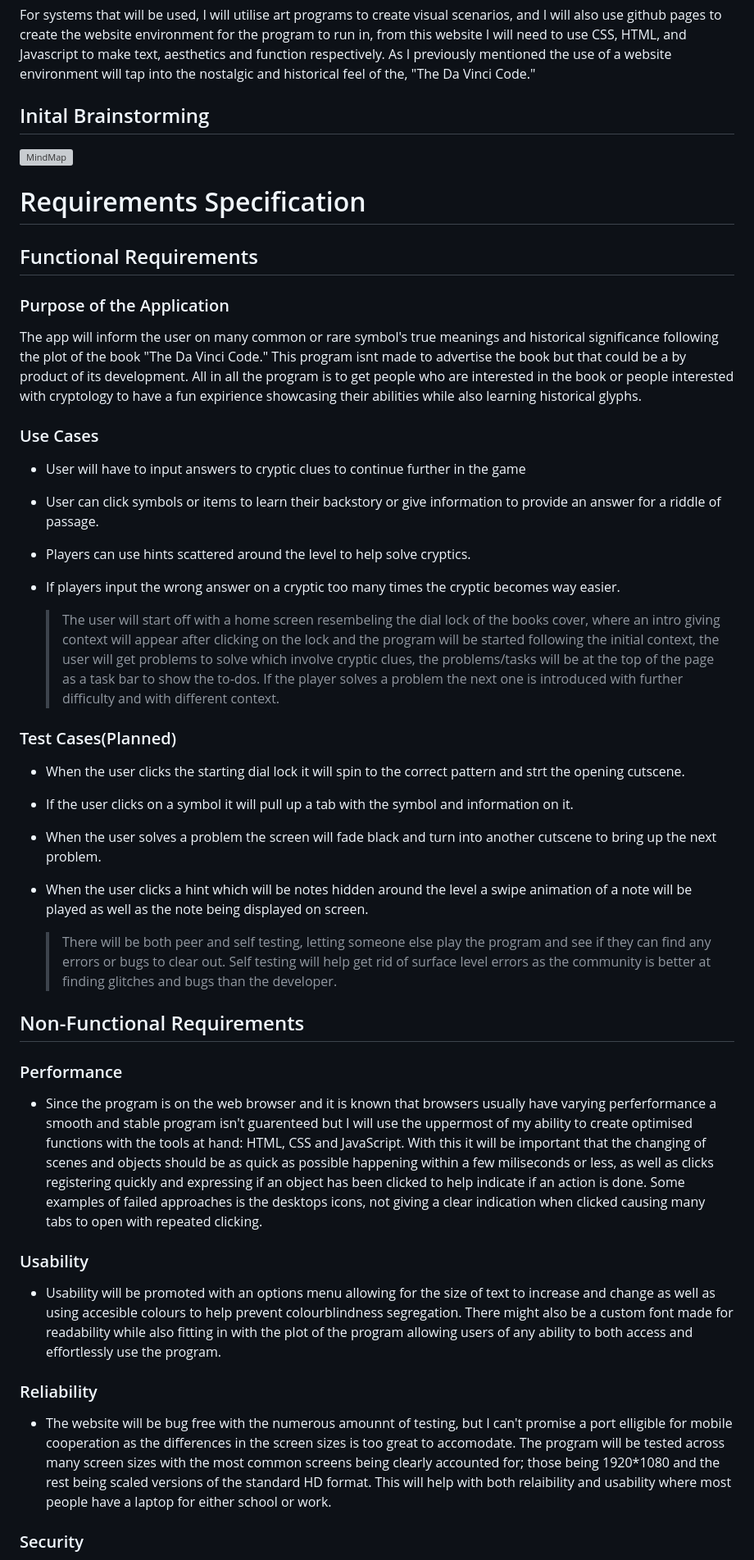
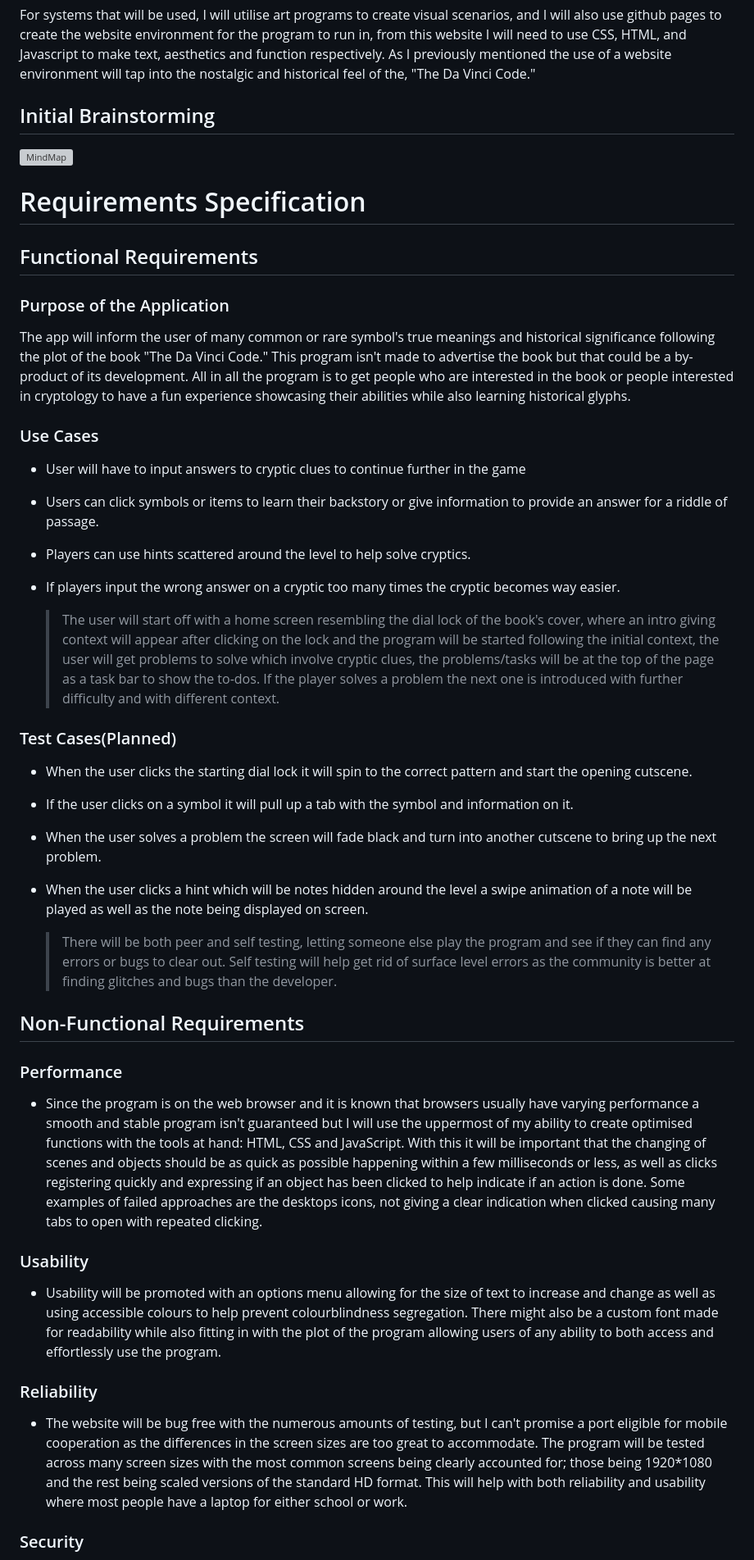
Before and after one commit to Tunip-Anip/Clueless-Codes, a Markdown page: PROJECT_DEVELOPMENT.md, the part around one of its changes. Shown at 82% size. Rendered like a GitHub page; grey boxes are pictures that could not be loaded.

Commit message:
Formatted and grammer checked
Formatted and fixed spelling and grammer

```diff
--- a/PROJECT_DEVELOPMENT.md
+++ b/PROJECT_DEVELOPMENT.md
@@ -16,52 +19,73 @@ I will state that the target market and audience of this program will be people
 <h2>Software & Tools</h2>
  For systems that will be used, I will utilise art programs to create visual scenarios, and I will also use github pages to create the website environment for the program to run in, from this website I will need to use CSS, HTML, and Javascript to make text, aesthetics and function respectively. As I previously mentioned the use of a website environment will tap into the nostalgic and historical feel of the, "The Da Vinci Code."
 
- <h2>Inital Brainstorming</h2>
+
+ <h2>Initial Brainstorming</h2>
+
 
 <img src="https://github.com/Tunip-Anip/The-Da-Vinci-Code/blob/main/Images/Mindmap.png?raw=true" alt="MindMap">
+
 
 # Requirements Specification
 <h2>Functional Requirements</h2>
 <h3>Purpose of the Application</h3>
-The app will inform the user on many common or rare symbol's true meanings and historical significance following the plot of the book "The Da Vinci Code." This program isnt made to advertise the book but that could be a by product of its development. All in all the program is to get people who are interested in the book or people interested with cryptology to have a fun expirience showcasing their abilities while also learning historical glyphs.
+The app will inform the user of many common or rare symbol's true meanings and historical significance following the plot of the book "The Da Vinci Code." This program isn't made to advertise the book but that could be a by-product of its development. All in all the program is to get people who are interested in the book or people interested in cryptology to have a fun experience showcasing their abilities while also learning historical glyphs.
+
 
 <h3>Use Cases</h3>
 
+
 * User will have to input answers to cryptic clues to continue further in the game
 
-* User can click symbols or items to learn their backstory or give information to provide an answer for a riddle of passage.
+
+* Users can click symbols or items to learn their backstory or give information to provide an answer for a riddle of passage.
+
 
 * Players can use hints scattered around the level to help solve cryptics.
 
+
 * If players input the wrong answer on a cryptic too many times the cryptic becomes way easier.
 
-    > The user will start off with a home screen resembeling the dial lock of the books cover, where an intro giving context will appear after clicking on the lock and the program will be started following the initial context, the user will get problems to solve which involve cryptic clues, the problems/tasks will be at the top of the page as a task bar to show the to-dos. If the player solves a problem the next one is introduced with further difficulty and with different context.
+
+    > The user will start off with a home screen resembling the dial lock of the book's cover, where an intro giving context will appear after clicking on the lock and the program will be started following the initial context, the user will get problems to solve which involve cryptic clues, the problems/tasks will be at the top of the page as a task bar to show the to-dos. If the player solves a problem the next one is introduced with further difficulty and with different context.
 >
+
 
 <h3>Test Cases(Planned)</h3>
 
-* When the user clicks the starting dial lock it will spin to the correct pattern and strt the opening cutscene.
+
+* When the user clicks the starting dial lock it will spin to the correct pattern and start the opening cutscene.
+
 
 * If the user clicks on a symbol it will pull up a tab with the symbol and information on it.
 
+
 * When the user solves a problem the screen will fade black and turn into another cutscene to bring up the next problem.
+
 
 * When the user clicks a hint which will be notes hidden around the level a swipe animation of a note will be played as well as the note being displayed on screen.
     > There will be both peer and self testing, letting someone else play the program and see if they can find any errors or bugs to clear out. Self testing will help get rid of surface level errors as the community is better at finding glitches and bugs than the developer.
 >
 
+
 <h2>Non-Functional Requirements</h2>
 <h3>Performance</h3>
 
-* Since the program is on the web browser and it is known that browsers usually have varying perferformance a smooth and stable program isn't guarenteed but I will use the uppermost of my ability to create optimised functions with the tools at hand: HTML, CSS and JavaScript. With this it will be important that the changing of scenes and objects should be as quick as possible happening within a few miliseconds or less, as well as clicks registering quickly and expressing if an object has been clicked to help indicate if an action is done. Some examples of failed approaches is the desktops icons, not giving a clear indication when clicked causing many tabs to open with repeated clicking.
+
+* Since the program is on the web browser and it is known that browsers usually have varying performance a smooth and stable program isn't guaranteed but I will use the uppermost of my ability to create optimised functions with the tools at hand: HTML, CSS and JavaScript. With this it will be important that the changing of scenes and objects should be as quick as possible happening within a few milliseconds or less, as well as clicks registering quickly and expressing if an object has been clicked to help indicate if an action is done. Some examples of failed approaches are the desktops icons, not giving a clear indication when clicked causing many tabs to open with repeated clicking.
+
 
 <h3>Usability</h3>
 
-* Usability will be promoted with an options menu allowing for the size of text to increase and change as well as using accesible colours to help prevent colourblindness segregation. There might also be a custom font made for readability while also fitting in with the plot of the program allowing users of any ability to both access and effortlessly use the program.
+
+* Usability will be promoted with an options menu allowing for the size of text to increase and change as well as using accessible colours to help prevent colourblindness segregation. There might also be a custom font made for readability while also fitting in with the plot of the program allowing users of any ability to both access and effortlessly use the program.
+
 
 <h3>Reliability</h3>
 
-* The website will be bug free with the numerous amounnt of testing, but I can't promise a port elligible for mobile cooperation as the differences in the screen sizes is too great to accomodate. The program will be tested across many screen sizes with the most common screens being clearly accounted for; those being 1920*1080 and the rest being scaled versions of the standard HD format. This will help with both relaibility and usability where most people have a laptop for either school or work.
+
+* The website will be bug free with the numerous amounts of testing, but I can't promise a port eligible for mobile cooperation as the differences in the screen sizes are too great to accommodate. The program will be tested across many screen sizes with the most common screens being clearly accounted for; those being 1920*1080 and the rest being scaled versions of the standard HD format. This will help with both reliability and usability where most people have a laptop for either school or work.
+
 
 <h3>Security</h3>
 
```
Also changed, not shown: other parts of PROJECT_DEVELOPMENT.md (+36 -9 lines).
